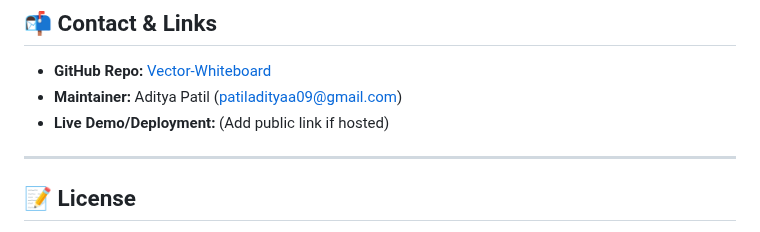
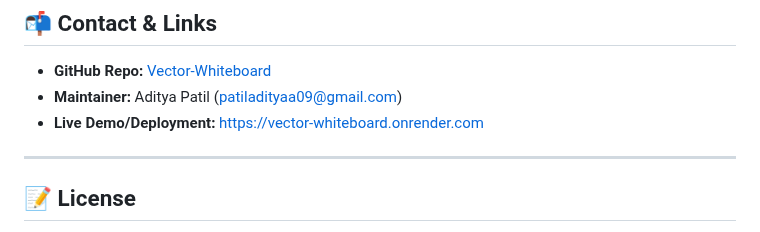
Before and after one commit to adityaa05/Vector-Whiteboard, a Markdown page: README.md, the part around the change. Rendered like a GitHub page.

Commit message:
Add live demo link to README
Added a link to the live demo of the project.

```diff
--- a/README.md
+++ b/README.md
@@ -95,7 +95,7 @@ node server.js
 
 - **GitHub Repo:** [Vector-Whiteboard](https://github.com/adityaa05/Vector-Whiteboard)
 - **Maintainer:** Aditya Patil ([patiladityaa09@gmail.com](mailto:patiladityaa09@gmail.com))
-- **Live Demo/Deployment:** (Add public link if hosted)
+- **Live Demo/Deployment:** https://vector-whiteboard.onrender.com
 
 ***
 
```
